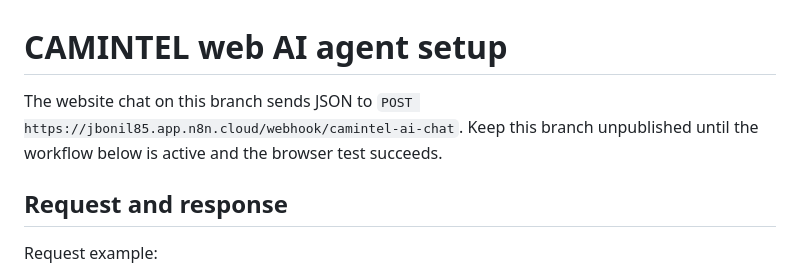
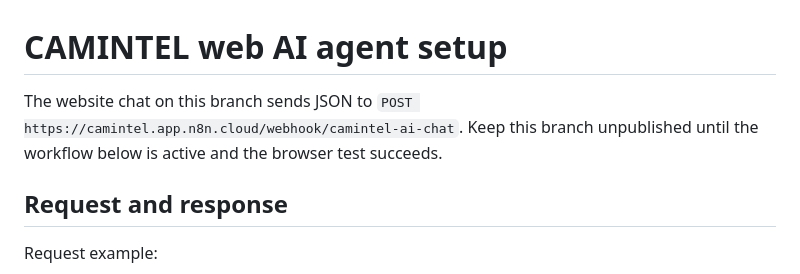
Before and after one commit to jbonil85-svg/camintel-website, a Markdown page: WEB_AI_AGENT_SETUP.md, the part around the change. Drawn GitHub-style.

Commit message:
Document new Camintel n8n endpoint

```diff
--- a/WEB_AI_AGENT_SETUP.md
+++ b/WEB_AI_AGENT_SETUP.md
@@ -1,6 +1,6 @@
 # CAMINTEL web AI agent setup
 
-The website chat on this branch sends JSON to `POST https://jbonil85.app.n8n.cloud/webhook/camintel-ai-chat`. Keep this branch unpublished until the workflow below is active and the browser test succeeds.
+The website chat on this branch sends JSON to `POST https://camintel.app.n8n.cloud/webhook/camintel-ai-chat`. Keep this branch unpublished until the workflow below is active and the browser test succeeds.
 
 ## Request and response
 
```
